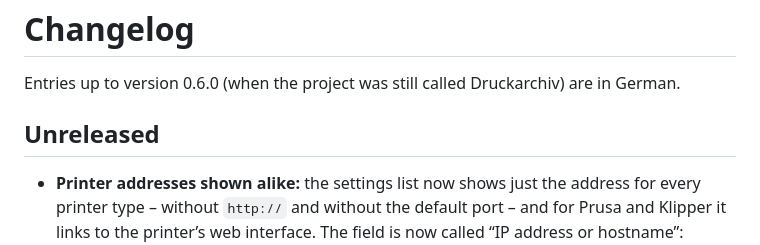
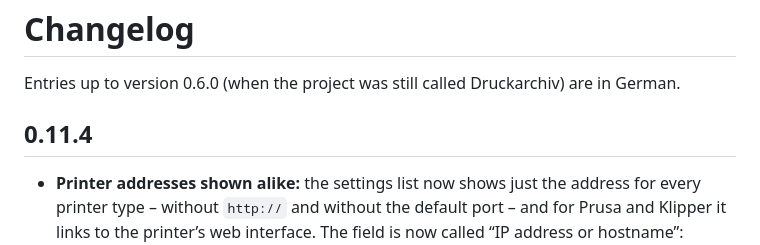
Before and after one commit to Schnuecks/plateshelf, a Markdown page: CHANGELOG.md, the part around the change. Drawn GitHub-style.

Commit message:
Version 0.11.4

```diff
--- a/CHANGELOG.md
+++ b/CHANGELOG.md
@@ -2,7 +2,7 @@
 
 Entries up to version 0.6.0 (when the project was still called Druckarchiv) are in German.
 
-## Unreleased
+## 0.11.4
 
 - **Printer addresses shown alike:** the settings list now shows just the address for every
   printer type – without `http://` and without the default port – and for Prusa and Klipper
```
